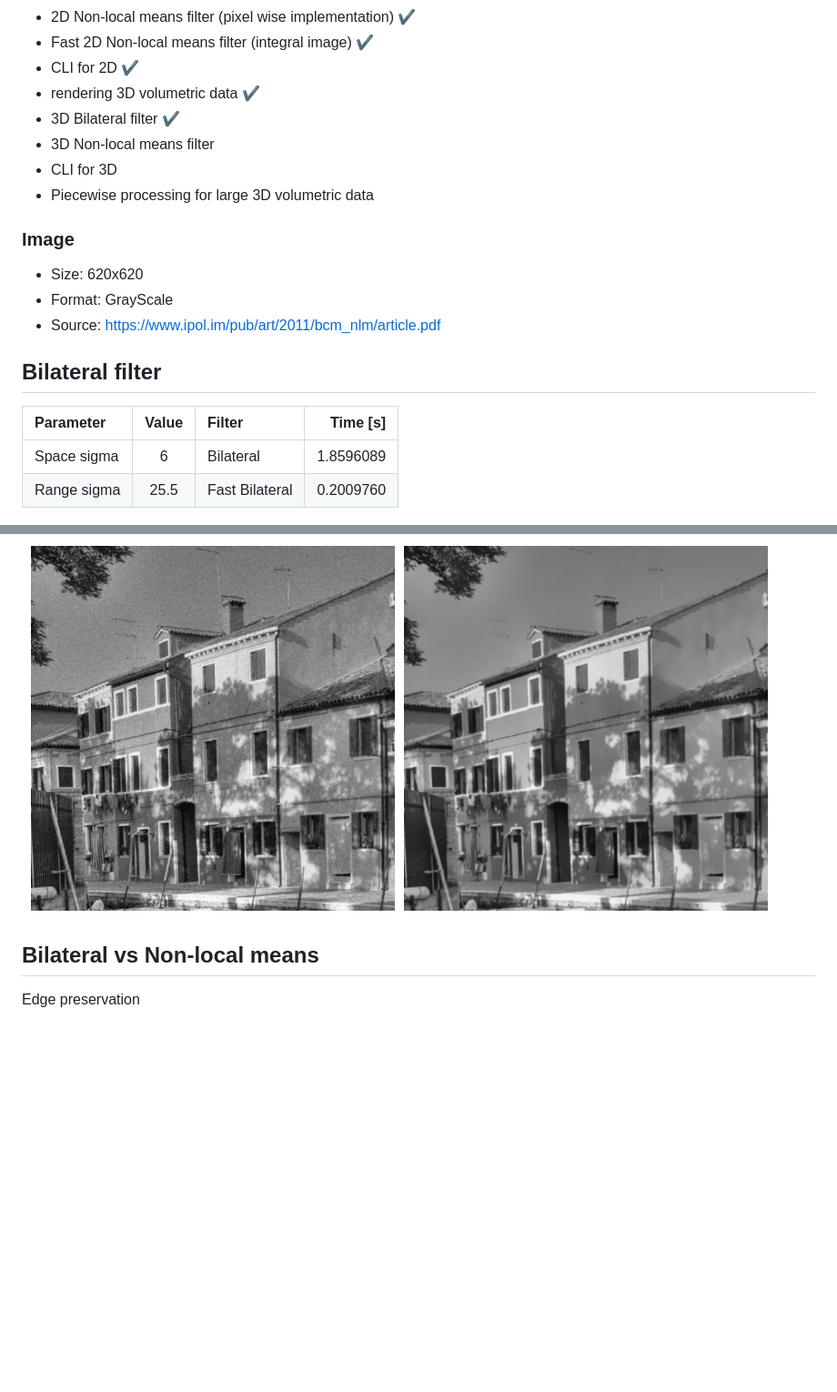
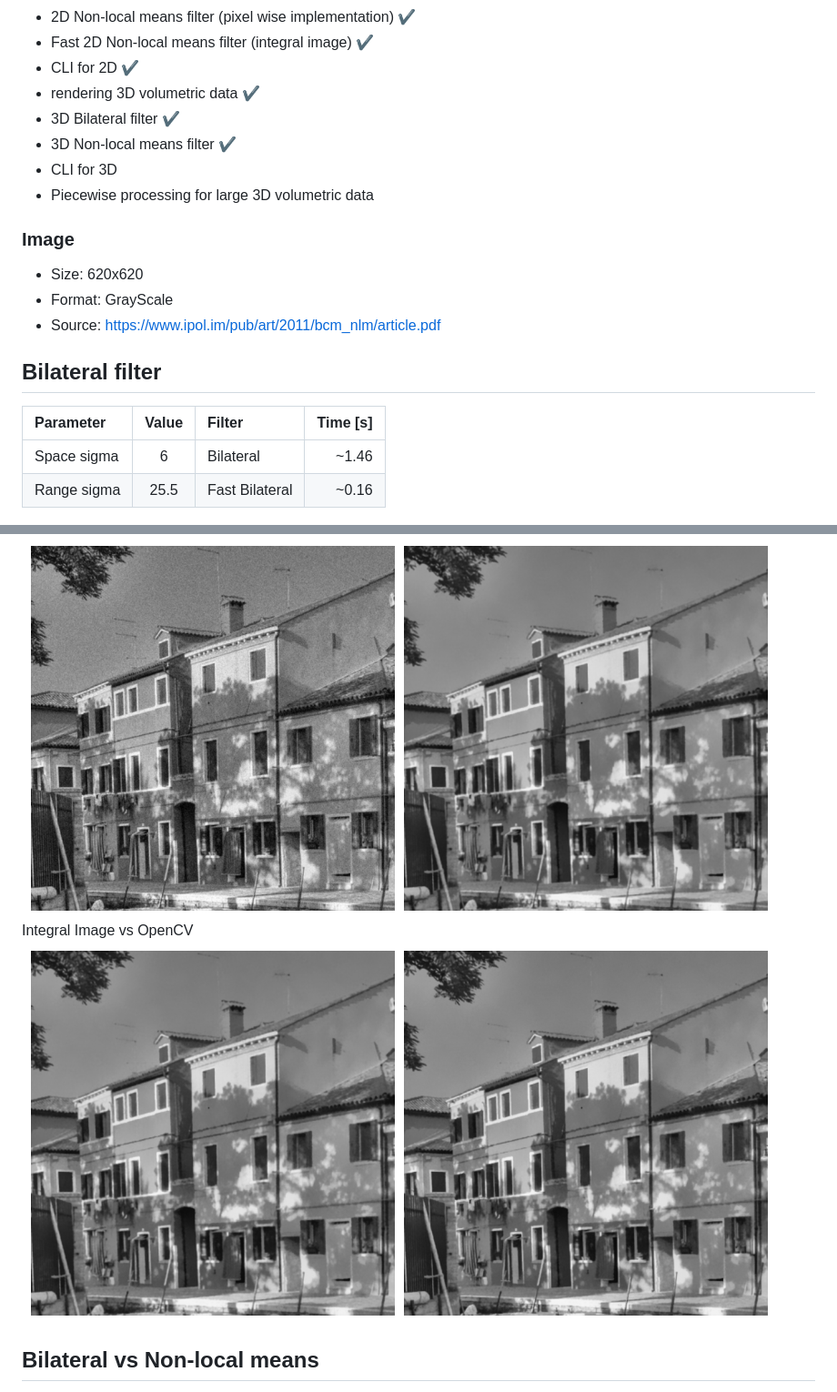
Before and after one commit to skrasekmichael/NonlinearFilters, a Markdown page: README.md, 2 parts joined by grey strips. Shown: that part at 91% size. Drawn GitHub-style; pictures changed too: Images/nlm-fast-vs-opencv.png (added); blank space fills up the shorter version.

```diff
--- a/README.md
+++ b/README.md
@@ -13,7 +13,7 @@ Topic: Nonlinear filtering for large 3D image data (Bilateral filter, Non-local
 - CLI for 2D ✔
 - rendering 3D volumetric data ✔
 - 3D Bilateral filter ✔
-- 3D Non-local means filter
+- 3D Non-local means filter ✔
 - CLI for 3D
 - Piecewise processing for large 3D volumetric data
 
@@ -27,8 +27,8 @@ Topic: Nonlinear filtering for large 3D image data (Bilateral filter, Non-local
 
 | Parameter   | Value | Filter         | Time \[s\]|
 |:------------|:-----:|:---------------|----------:|
-| Space sigma | 6     | Bilateral      | 1.8596089 |
-| Range sigma | 25.5  | Fast Bilateral | 0.2009760 |
+| Space sigma | 6     | Bilateral      | ~1.46     |
+| Range sigma | 25.5  | Fast Bilateral | ~0.16     |
 
 ![Bilateral filter](/Images/bl-noisy-vs-bilateral.png)
 
@@ -46,8 +47,9 @@ Patch wise / Integral image
 ![Non-local means filter](/Images/nlm-noisy-vs-patch.png)
+Integral Image vs OpenCV
+![Non-local means filter](/Images/nlm-fast-vs-opencv.png)
 
 ## Bilateral vs Non-local means
 
-Edge preservation
 ![Edge preservation](/Images/edge-preservation.png)
 
 ### Volumetric data
```
Also changed, not shown: other parts of README.md (+21 -6 lines), Images/3d-cmp.png (added), Images/3dnlm-foot.png (added), 5 other files.
